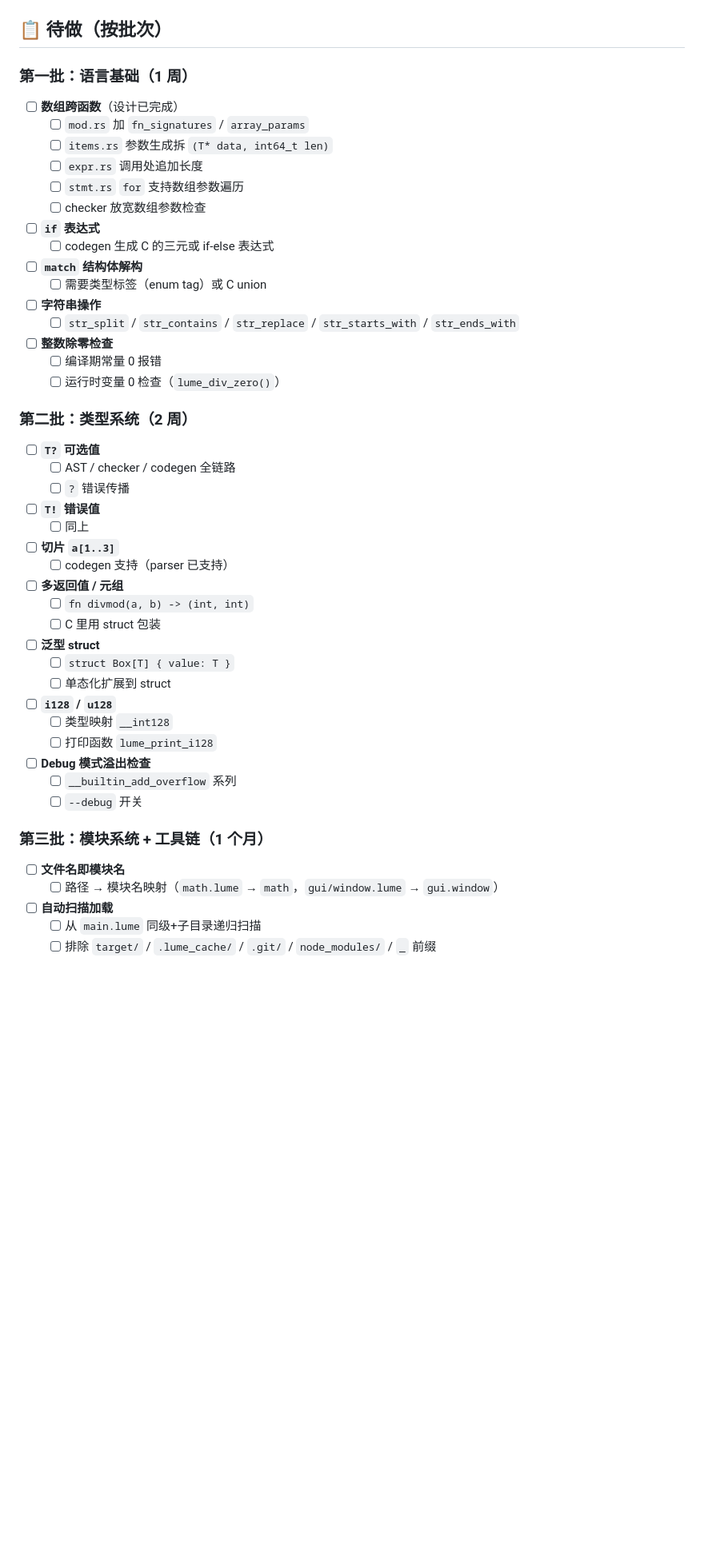
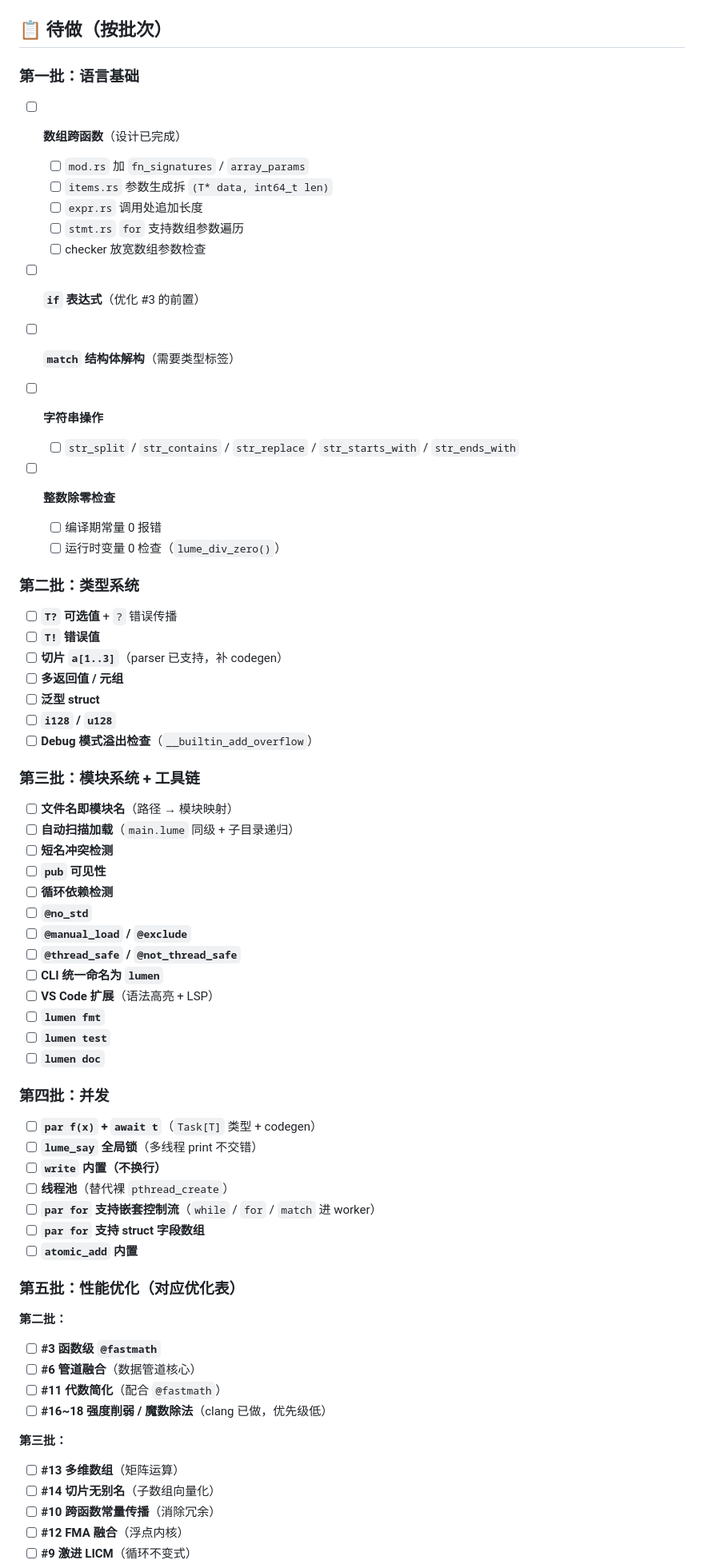
Before and after one commit to YangShiDanny/lume, a Markdown page: todo.md, the part around one of its changes. Shown at 80% size. Rendered like a GitHub page; blank space fills up the shorter version.

Commit message:
update todo list

```diff
--- a/todo.md
+++ b/todo.md
@@ -100,6 +172,6 @@
 ## 📋 待做（按批次）
 
-### 第一批：语言基础（1 周）
+### 第一批：语言基础
 
 - [ ] **数组跨函数**（设计已完成）
   - [ ] `mod.rs` 加 `fn_signatures` / `array_params`
@@ -108,11 +180,9 @@
   - [ ] `stmt.rs` `for` 支持数组参数遍历
   - [ ] checker 放宽数组参数检查
 
-- [ ] **`if` 表达式**
-  - [ ] codegen 生成 C 的三元或 if-else 表达式
+- [ ] **`if` 表达式**（优化 #3 的前置）
 
-- [ ] **`match` 结构体解构**
-  - [ ] 需要类型标签（enum tag）或 C union
+- [ ] **`match` 结构体解构**（需要类型标签）
 
 - [ ] **字符串操作**
   - [ ] `str_split` / `str_contains` / `str_replace` / `str_starts_with` / `str_ends_with`
@@ -121,40 +191,56 @@
   - [ ] 编译期常量 0 报错
   - [ ] 运行时变量 0 检查（`lume_div_zero()`）
 
-### 第二批：类型系统（2 周）
+### 第二批：类型系统
 
-- [ ] **`T?` 可选值**
-  - [ ] AST / checker / codegen 全链路
-  - [ ] `?` 错误传播
+- [ ] **`T?` 可选值** + `?` 错误传播
+- [ ] **`T!` 错误值**
+- [ ] **切片 `a[1..3]`**（parser 已支持，补 codegen）
+- [ ] **多返回值 / 元组**
+- [ ] **泛型 struct**
+- [ ] **`i128` / `u128`**
+- [ ] **Debug 模式溢出检查**（`__builtin_add_overflow`）
 
-- [ ] **`T!` 错误值**
-  - [ ] 同上
+### 第三批：模块系统 + 工具链
 
-- [ ] **切片 `a[1..3]`**
-  - [ ] codegen 支持（parser 已支持）
+- [ ] **文件名即模块名**（路径 → 模块映射）
+- [ ] **自动扫描加载**（`main.lume` 同级 + 子目录递归）
+- [ ] **短名冲突检测**
+- [ ] **`pub` 可见性**
+- [ ] **循环依赖检测**
+- [ ] **`@no_std`**
+- [ ] **`@manual_load` / `@exclude`**
+- [ ] **`@thread_safe` / `@not_thread_safe`**
+- [ ] **CLI 统一命名为 `lumen`**
+- [ ] **VS Code 扩展**（语法高亮 + LSP）
+- [ ] **`lumen fmt`**
+- [ ] **`lumen test`**
+- [ ] **`lumen doc`**
 
-- [ ] **多返回值 / 元组**
-  - [ ] `fn divmod(a, b) -> (int, int)`
-  - [ ] C 里用 struct 包装
+### 第四批：并发
 
-- [ ] **泛型 struct**
-  - [ ] `struct Box[T] { value: T }`
-  - [ ] 单态化扩展到 struct
+- [ ] **`par f(x)` + `await t`**（`Task[T]` 类型 + codegen）
+- [ ] **`lume_say` 全局锁**（多线程 print 不交错）
+- [ ] **`write` 内置（不换行）**
+- [ ] **线程池**（替代裸 `pthread_create`）
+- [ ] **`par for` 支持嵌套控制流**（`while` / `for` / `match` 进 worker）
+- [ ] **`par for` 支持 struct 字段数组**
+- [ ] **`atomic_add` 内置**
 
-- [ ] **`i128` / `u128`**
-  - [ ] 类型映射 `__int128`
-  - [ ] 打印函数 `lume_print_i128`
+### 第五批：性能优化（对应优化表）
 
-- [ ] **Debug 模式溢出检查**
-  - [ ] `__builtin_add_overflow` 系列
-  - [ ] `--debug` 开关
+**第二批：**
 
-### 第三批：模块系统 + 工具链（1 个月）
+- [ ] **#3 函数级 `@fastmath`**
+- [ ] **#6 管道融合**（数据管道核心）
+- [ ] **#11 代数简化**（配合 `@fastmath`）
+- [ ] **#16~18 强度削弱 / 魔数除法**（clang 已做，优先级低）
 
-- [ ] **文件名即模块名**
-  - [ ] 路径 → 模块名映射（`math.lume` → `math`，`gui/window.lume` → `gui.window`）
+**第三批：**
 
-- [ ] **自动扫描加载**
-  - [ ] 从 `main.lume` 同级+子目录递归扫描
-  - [ ] 排除 `target/` / `.lume_cache/` / `.git/` / `node_modules/` / `_` 前缀
+- [ ] **#13 多维数组**（矩阵运算）
+- [ ] **#14 切片无别名**（子数组向量化）
+- [ ] **#10 跨函数常量传播**（消除冗余）
+- [ ] **#12 FMA 融合**（浮点内核）
+- [ ] **#9 激进 LICM**（循环不变式）
 
```
Also changed, not shown: other parts of todo.md (+128 -150 lines).
